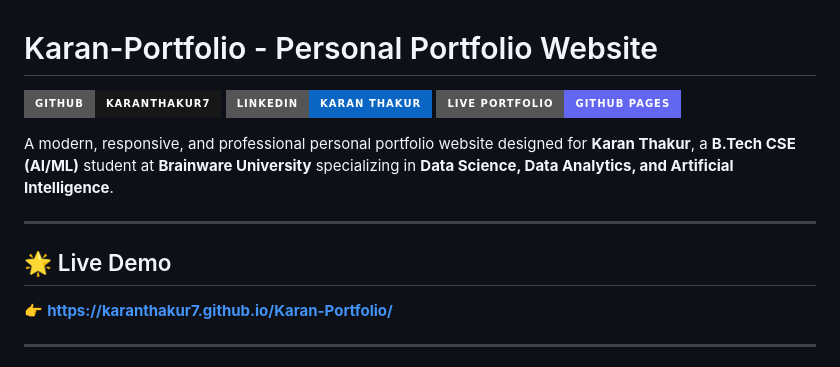
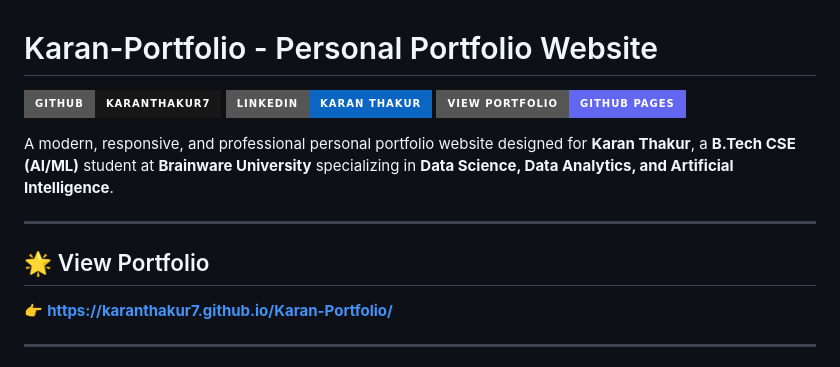
Before and after one commit to Karanthakur7/Karan-Portfolio, a Markdown page: README.md, the part around the change. Rendered like a GitHub page; badges without logos.

Commit message:
Change 'Live Demo' to 'View Portfolio'

```diff
--- a/README.md
+++ b/README.md
@@ -2,13 +2,13 @@
 
 [![GitHub](https://img.shields.io/badge/GitHub-Karanthakur7-181717?style=for-the-badge&logo=github)](https://github.com/Karanthakur7)
 [![LinkedIn](https://img.shields.io/badge/LinkedIn-Karan_Thakur-0A66C2?style=for-the-badge&logo=linkedin)](https://www.linkedin.com/in/karan-thakur-5b07b5305/)
-[![Live Demo](https://img.shields.io/badge/Live_Portfolio-GitHub_Pages-6366F1?style=for-the-badge&logo=githubpages)](https://karanthakur7.github.io/Karan-Portfolio/)
+[![View Portfolio](https://img.shields.io/badge/View_Portfolio-GitHub_Pages-6366F1?style=for-the-badge&logo=githubpages)](https://karanthakur7.github.io/Karan-Portfolio/)
 
 A modern, responsive, and professional personal portfolio website designed for **Karan Thakur**, a **B.Tech CSE (AI/ML)** student at **Brainware University** specializing in **Data Science, Data Analytics, and Artificial Intelligence**.
 
 ---
 
-## 🌟 Live Demo
+## 🌟 View Portfolio
 
 👉 **[https://karanthakur7.github.io/Karan-Portfolio/](https://karanthakur7.github.io/Karan-Portfolio/)**
 
```
